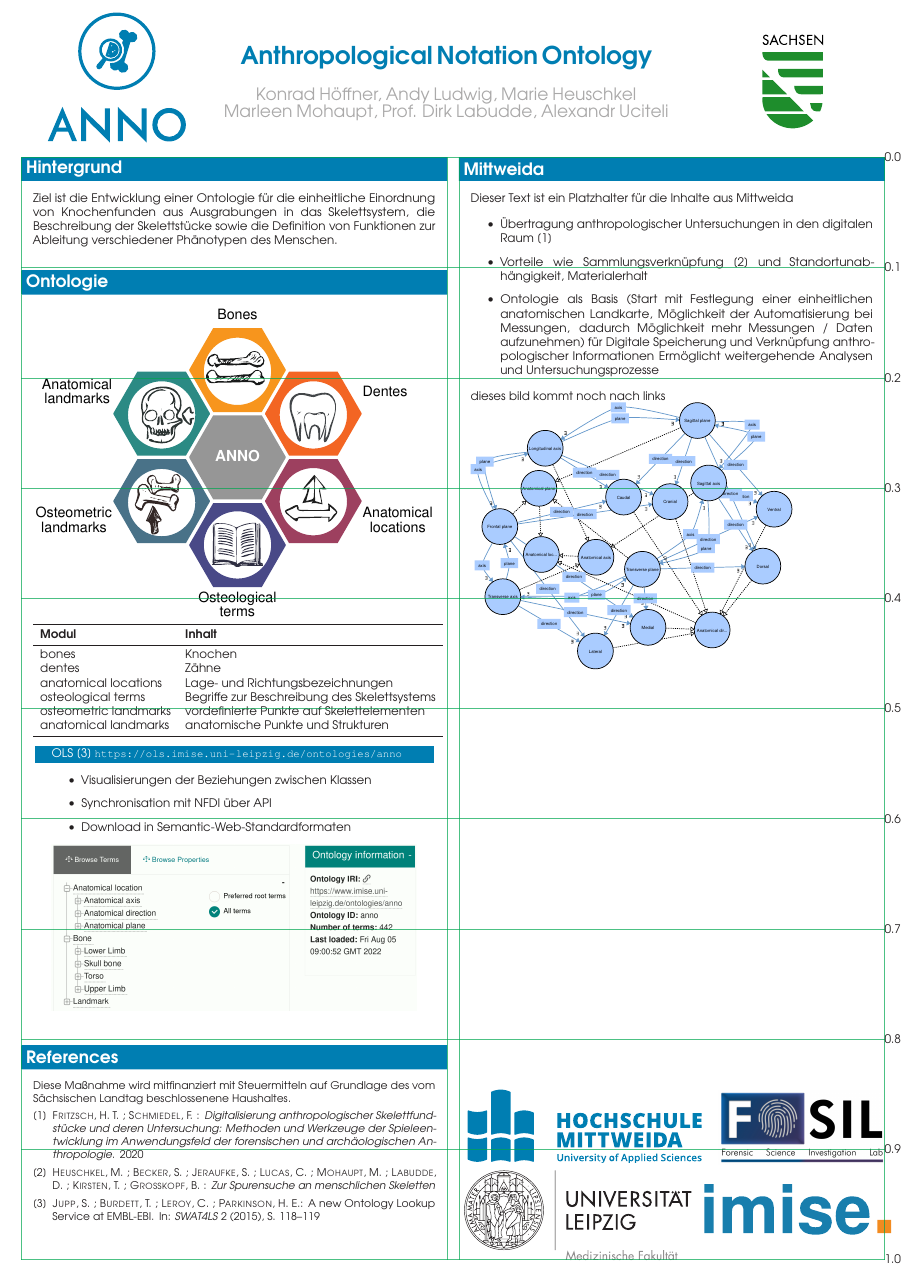
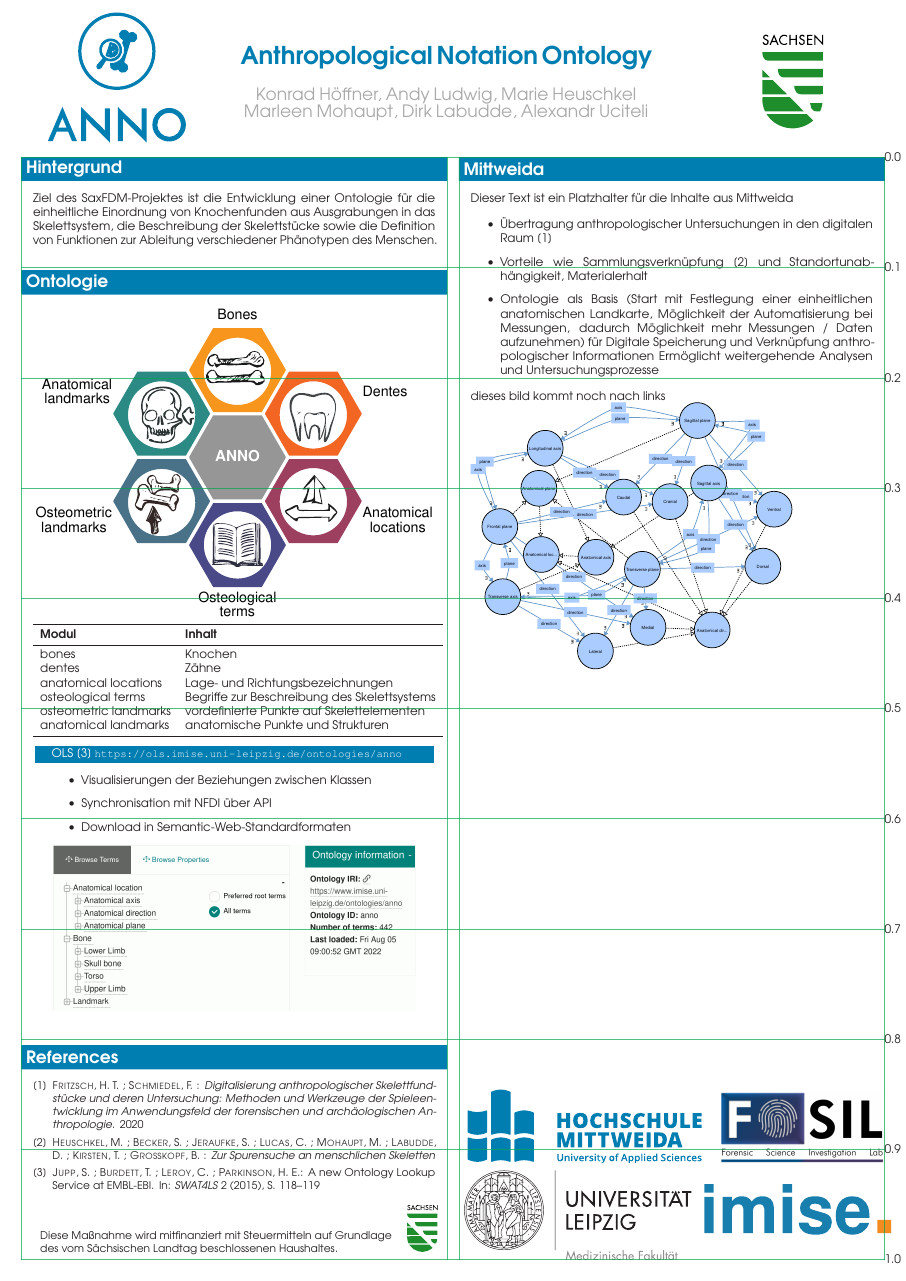
Before and after one commit to annosaxfdm/poster, a LaTeX poster (tagung.tex): the whole page. Compiled offline with pdfLaTeX.

Commit message:
Disclaimer nach unten verschoben und mit Siegel versehen.

```diff
--- a/tagung.tex
+++ b/tagung.tex
@@ -41,7 +41,7 @@
   % Title
   {Anthropological Notation Ontology}
   % Authors
-  {Konrad Höffner, Andy Ludwig, Marie Heuschkel\\Marleen Mohaupt, Prof. Dirk Labudde, Alexandr Uciteli}
+  {Konrad Höffner, Andy Ludwig, Marie Heuschkel\\Marleen Mohaupt, Dirk Labudde, Alexandr Uciteli}
   %{Alexandr Uciteli, Konrad Höffner{\small <konrad.hoeffner@imise.uni-leipzig.de>}, Andy Ludwig, other Author, Another Author}
   % University logo
   {% The makebox allows the title to flow into the logo, this is a hack because of the L shaped logo.
@@ -50,7 +50,7 @@
 
 %%%%%%%%%%%%%%%%%%%%%%%%%%%%%%%%%%%%%%%%%%%%%%%%%%%%%%%%%%%%%%%%%%%%%%%%%%%%%%
 \begin{posterbox}[name=background,column=0,row=0]{Hintergrund}
-Ziel ist die Entwicklung einer Ontologie für die einheitliche Einordnung von Knochenfunden aus Ausgrabungen in das Skelettsystem, die Beschreibung der Skelettstücke sowie die Definition von Funktionen zur Ableitung verschiedener Phänotypen des Menschen.
+Ziel des SaxFDM-Projektes ist die Entwicklung einer Ontologie für die einheitliche Einordnung von Knochenfunden aus Ausgrabungen in das Skelettsystem, die Beschreibung der Skelettstücke sowie die Definition von Funktionen zur Ableitung verschiedener Phänotypen des Menschen.
 \end{posterbox}
 %%%%%%%%%%%%%%%%%%%%%%%%%%%%%%%%%%%%%%%%%%%%%%%%%%%%%%%%%%%%%%%%%%%%%%%%%%%%%%
 \begin{posterbox}[name=ontology,below=background]{Ontologie}
@@ -98,7 +98,6 @@ dieses bild kommt noch nach links\\
 %%%%%%%%%%%%%%%%%%%%%%%%%%%%%%%%%%%%%%%%%%%%%%%%%%%%%%%%%%%%%%%%%%%%%%%%%%%%%%
 \begin{posterbox}[name=references,column=0,below=ontology]{References}
     \small
-Diese Maßnahme wird mitfinanziert mit Steuermitteln auf Grundlage des vom Sächsischen Landtag beschlossenene Haushaltes.
 \begingroup
     \renewcommand{\section}[2]{}%suppress heading
     % using bibtex ***********
@@ -109,7 +108,10 @@ Diese Maßnahme wird mitfinanziert mit Steuermitteln auf Grundlage des vom Säch
     %*************************
     \endgroup
     \vspace{0.3em}
-  \end{posterbox}
+\begin{tabular}{p{33em}l}
+\vspace{-2em}Diese Maßnahme wird mitfinanziert mit Steuermitteln auf Grundlage des vom Sächsischen Landtag beschlossenen Haushaltes.	&\includegraphics[height=0.04\textheight]{img/sachsen-signet.pdf}\\
+\end{tabular}
+\end{posterbox}
 %%%%%%%%%%%%%%% Anno Logo
  \node [anchor=south east, inner sep=1pt,xshift=14em,yshift=-14em] at (current page.north west)
  {\includegraphics[height=0.105\textheight]{img/anno-logo-short-mediblue.pdf}};
```
